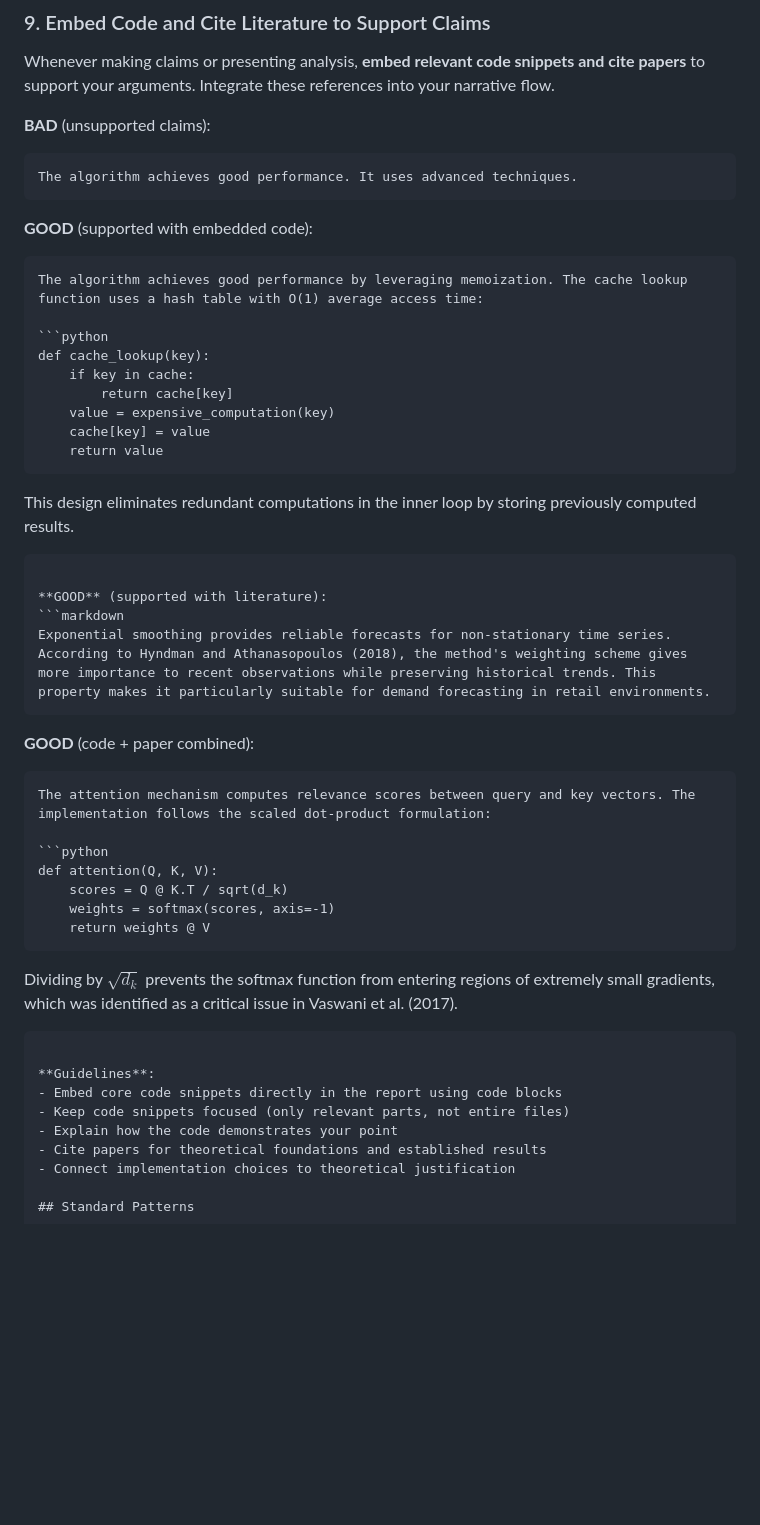
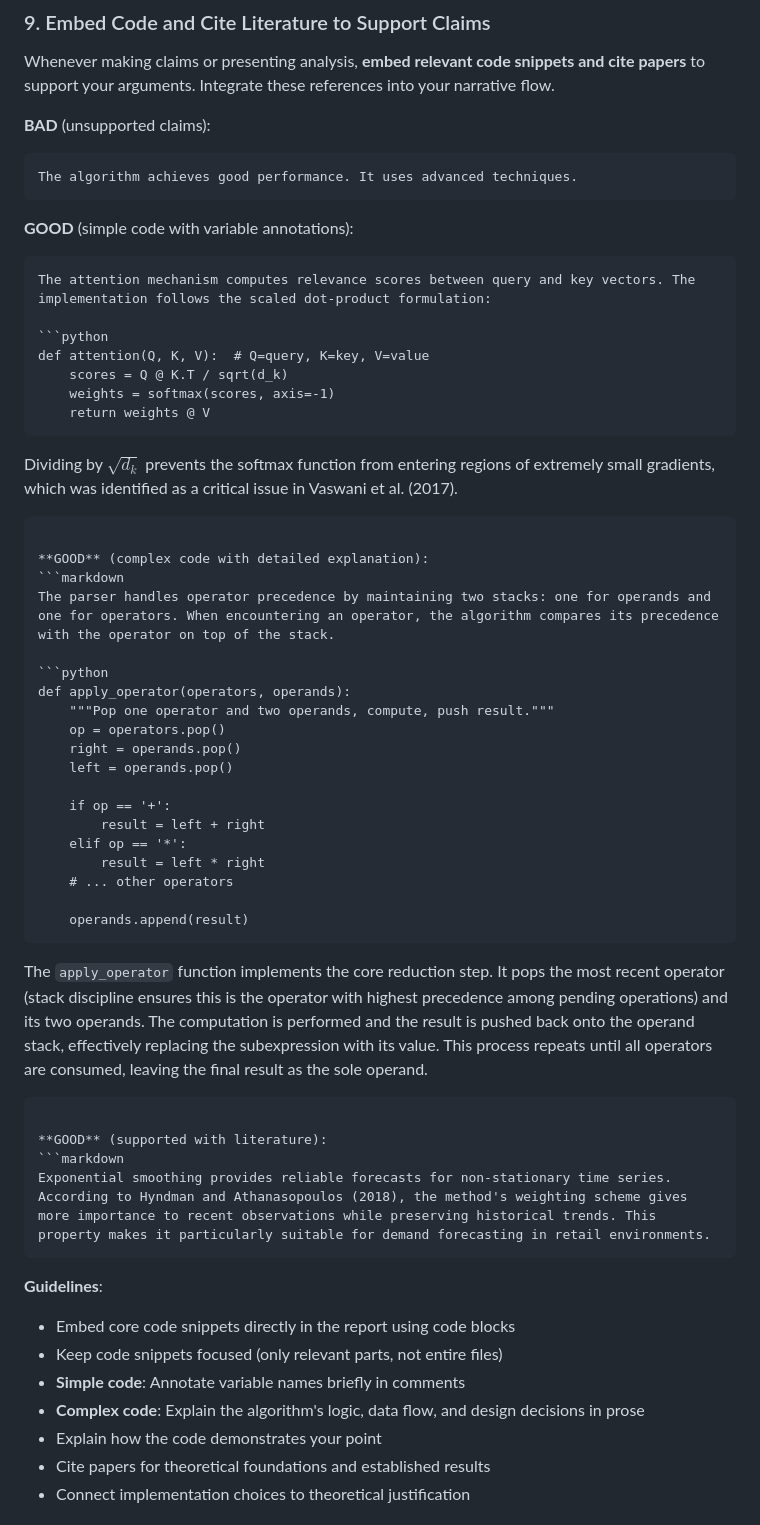
Before and after one commit to xjsongphy/skills, a Markdown page: md-report-writer/SKILL.md, the part around the change. Rendered like a GitHub page; blank space fills up the shorter version.

Commit message:
Update code explanation guidelines in md-report-writer
Distinguish between simple code (variable annotations suffice) and
complex code (requires detailed explanation of logic and data flow).

Co-Authored-By: Claude Opus 4.7 <noreply@anthropic.com>

````diff
--- a/md-report-writer/SKILL.md
+++ b/md-report-writer/SKILL.md
@@ -197,33 +197,12 @@ Whenever making claims or presenting analysis, **embed relevant code snippets an
 The algorithm achieves good performance. It uses advanced techniques.
 ```
 
-**GOOD** (supported with embedded code):
-```markdown
-The algorithm achieves good performance by leveraging memoization. The cache lookup function uses a hash table with O(1) average access time:
-
-```python
-def cache_lookup(key):
-    if key in cache:
-        return cache[key]
-    value = expensive_computation(key)
-    cache[key] = value
-    return value
-```
-
-This design eliminates redundant computations in the inner loop by storing previously computed results.
-```
-
-**GOOD** (supported with literature):
-```markdown
-Exponential smoothing provides reliable forecasts for non-stationary time series. According to Hyndman and Athanasopoulos (2018), the method's weighting scheme gives more importance to recent observations while preserving historical trends. This property makes it particularly suitable for demand forecasting in retail environments.
-```
-
-**GOOD** (code + paper combined):
+**GOOD** (simple code with variable annotations):
 ```markdown
 The attention mechanism computes relevance scores between query and key vectors. The implementation follows the scaled dot-product formulation:
 
 ```python
-def attention(Q, K, V):
+def attention(Q, K, V):  # Q=query, K=key, V=value
     scores = Q @ K.T / sqrt(d_k)
     weights = softmax(scores, axis=-1)
     return weights @ V
@@ -232,9 +211,39 @@ def attention(Q, K, V):
 Dividing by $\sqrt{d_k}$ prevents the softmax function from entering regions of extremely small gradients, which was identified as a critical issue in Vaswani et al. (2017).
 ```
 
+**GOOD** (complex code with detailed explanation):
+```markdown
+The parser handles operator precedence by maintaining two stacks: one for operands and one for operators. When encountering an operator, the algorithm compares its precedence with the operator on top of the stack.
+
+```python
+def apply_operator(operators, operands):
+    """Pop one operator and two operands, compute, push result."""
+    op = operators.pop()
+    right = operands.pop()
+    left = operands.pop()
+
+    if op == '+':
+        result = left + right
+    elif op == '*':
+        result = left * right
+    # ... other operators
+
+    operands.append(result)
+```
+
+The `apply_operator` function implements the core reduction step. It pops the most recent operator (stack discipline ensures this is the operator with highest precedence among pending operations) and its two operands. The computation is performed and the result is pushed back onto the operand stack, effectively replacing the subexpression with its value. This process repeats until all operators are consumed, leaving the final result as the sole operand.
+```
+
+**GOOD** (supported with literature):
+```markdown
+Exponential smoothing provides reliable forecasts for non-stationary time series. According to Hyndman and Athanasopoulos (2018), the method's weighting scheme gives more importance to recent observations while preserving historical trends. This property makes it particularly suitable for demand forecasting in retail environments.
+```
+
 **Guidelines**:
 - Embed core code snippets directly in the report using code blocks
 - Keep code snippets focused (only relevant parts, not entire files)
+- **Simple code**: Annotate variable names briefly in comments
+- **Complex code**: Explain the algorithm's logic, data flow, and design decisions in prose
 - Explain how the code demonstrates your point
 - Cite papers for theoretical foundations and established results
 - Connect implementation choices to theoretical justification
````
